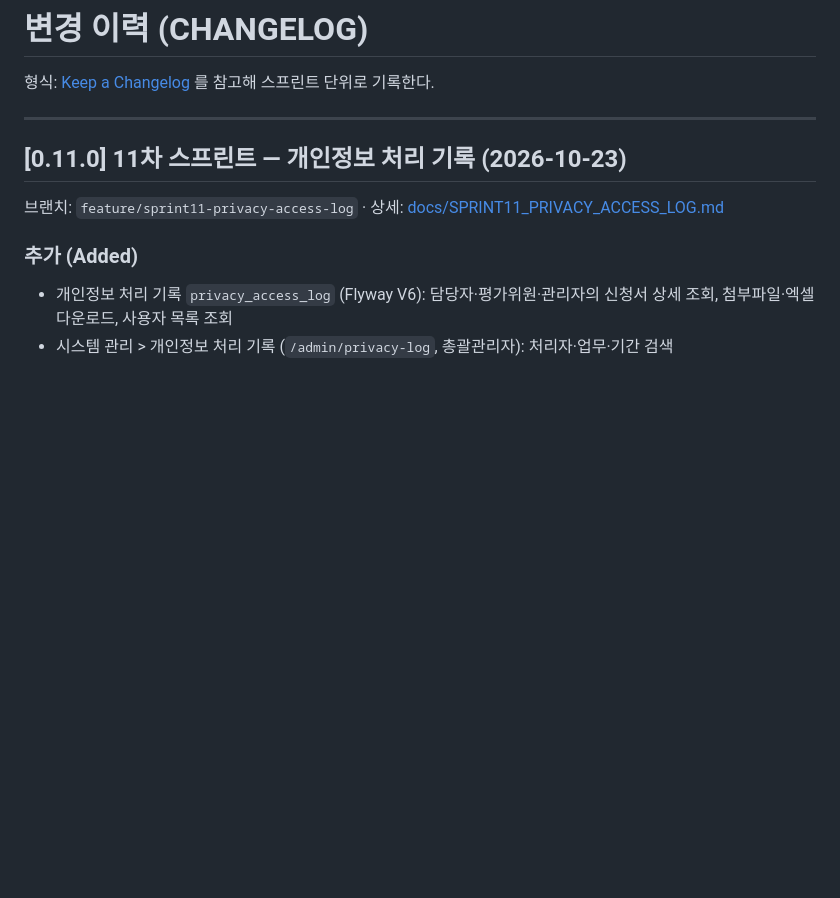
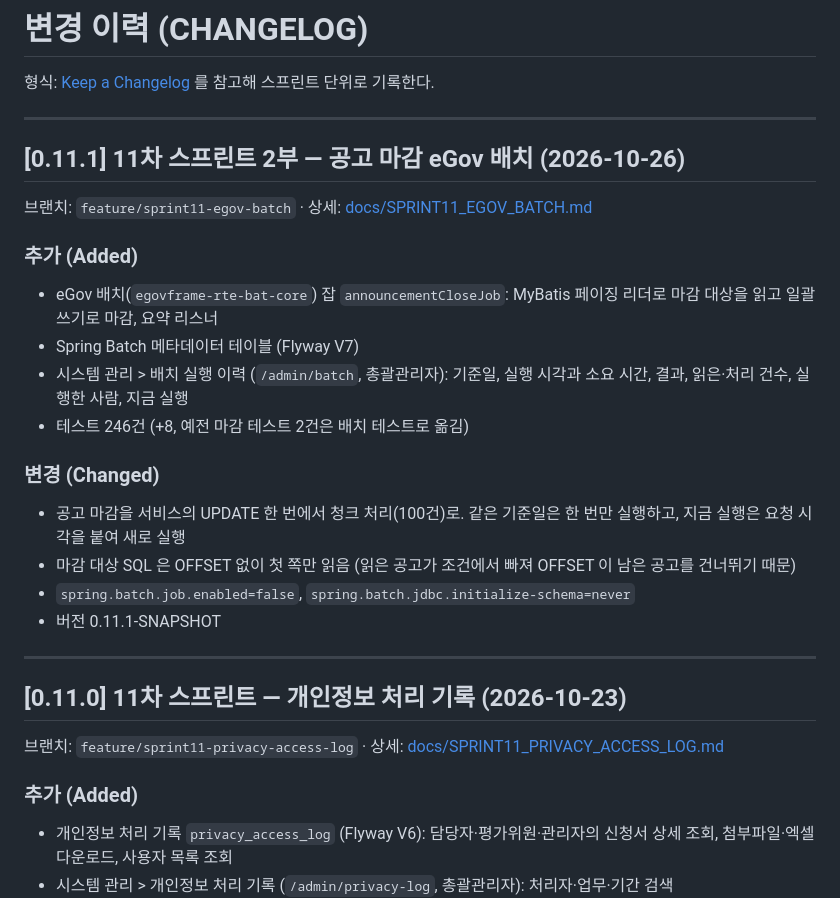
Before and after one commit to gwangco/daegu-pms, a Markdown page: CHANGELOG.md, the part around the change. Rendered like a GitHub page; blank space fills up the shorter version.

```diff
--- a/CHANGELOG.md
+++ b/CHANGELOG.md
@@ -1,6 +1,23 @@
 # 변경 이력 (CHANGELOG)
 
 형식: [Keep a Changelog](https://keepachangelog.com/ko/1.1.0/) 를 참고해 스프린트 단위로 기록한다.
+
+---
+
+## [0.11.1] 11차 스프린트 2부 — 공고 마감 eGov 배치 (2026-10-26)
+브랜치: `feature/sprint11-egov-batch` · 상세: [docs/SPRINT11_EGOV_BATCH.md](docs/SPRINT11_EGOV_BATCH.md)
+
+### 추가 (Added)
+- eGov 배치(`egovframe-rte-bat-core`) 잡 `announcementCloseJob`: MyBatis 페이징 리더로 마감 대상을 읽고 일괄 쓰기로 마감, 요약 리스너
+- Spring Batch 메타데이터 테이블 (Flyway V7)
+- 시스템 관리 > 배치 실행 이력 (`/admin/batch`, 총괄관리자): 기준일, 실행 시각과 소요 시간, 결과, 읽은·처리 건수, 실행한 사람, 지금 실행
+- 테스트 246건 (+8, 예전 마감 테스트 2건은 배치 테스트로 옮김)
+
+### 변경 (Changed)
+- 공고 마감을 서비스의 UPDATE 한 번에서 청크 처리(100건)로. 같은 기준일은 한 번만 실행하고, 지금 실행은 요청 시각을 붙여 새로 실행
+- 마감 대상 SQL 은 OFFSET 없이 첫 쪽만 읽음 (읽은 공고가 조건에서 빠져 OFFSET 이 남은 공고를 건너뛰기 때문)
+- `spring.batch.job.enabled=false`, `spring.batch.jdbc.initialize-schema=never`
+- 버전 0.11.1-SNAPSHOT
 
 ---
 
```
Also changed, not shown: README.md (+8 -6 lines), docs/SPRINT11_EGOV_BATCH.md (added, +80 -0 lines), docs/SPRINT11_PRIVACY_ACCESS_LOG.md (+2 -2 lines), docs/images/batch-history.png (added), 1 other file.
